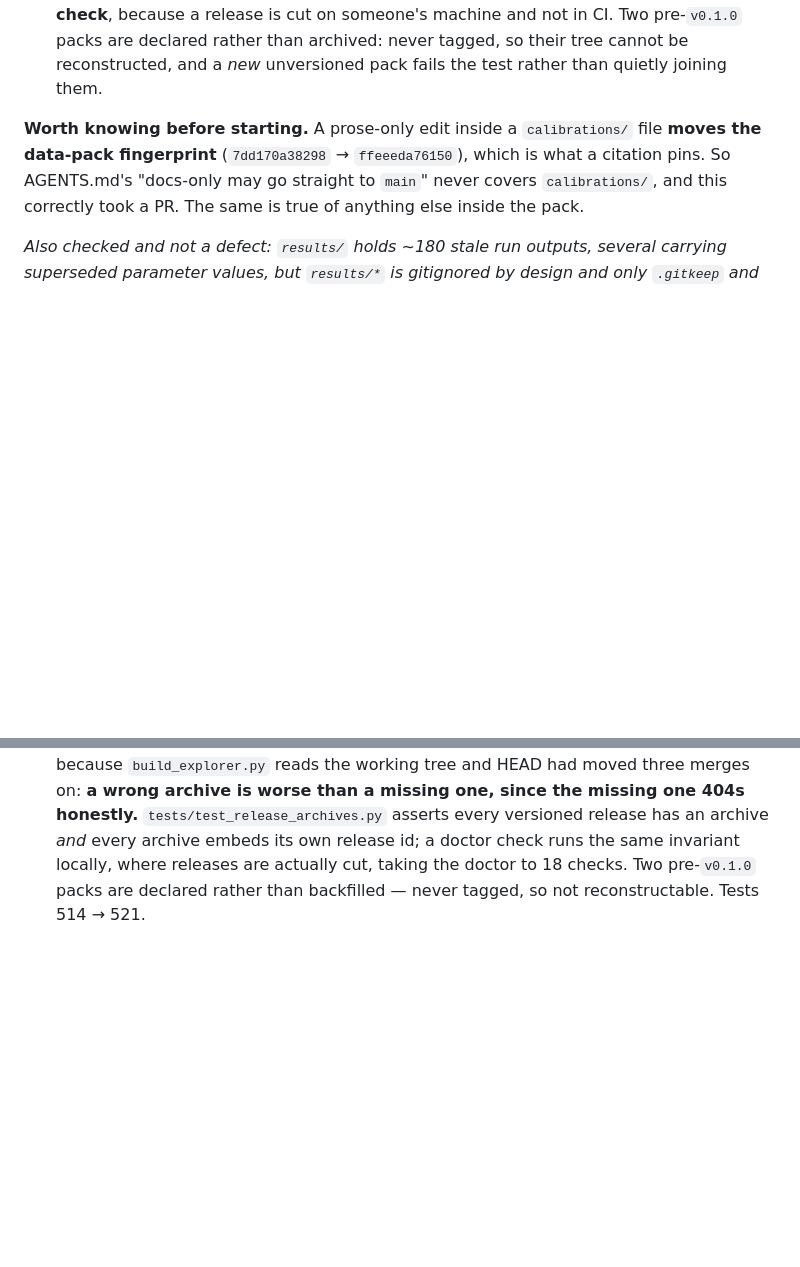
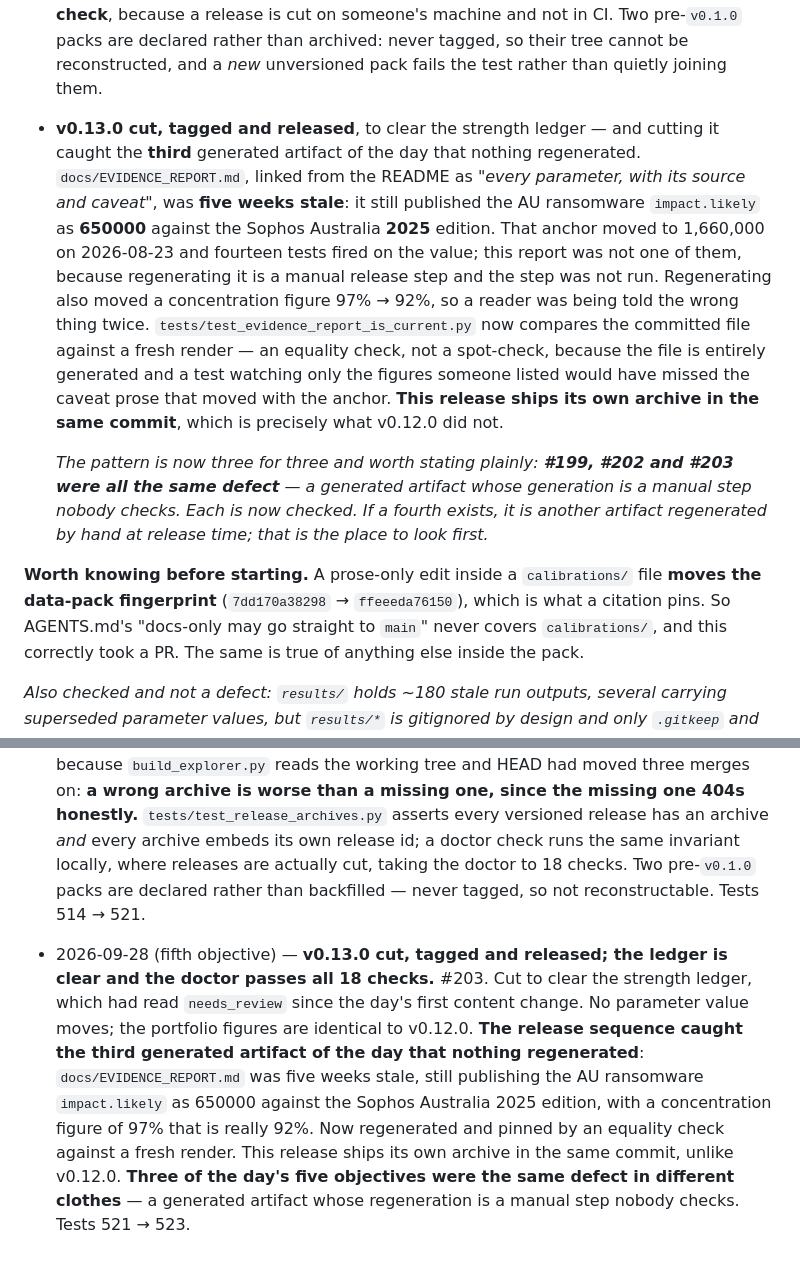
Before and after one commit to raviaxo/RiskShard, a Markdown page: docs/internal/NEXT_STEPS.md, 2 parts joined by grey strips. GitHub-like rendering; blank space fills up the shorter version.

Commit message:
Close the 2026-09-28 session: five objectives, v0.13.0 released, doctor fully green
Restart point to `d0513a6`, 523 tests, all 18 doctor checks passing for the first time this
session -- the strength ledger is caught up at 2026.09.28 because cutting the release is what
clears it.

Records the finding the release sequence produced, which is the more useful half: three of the
day's five objectives were the same defect wearing different clothes -- a generated artifact
whose regeneration is a manual step nobody checks. The calibration summary, the release archive
and the evidence report. Each is now checked, and the note says where to look if a fourth
exists: another artifact regenerated by hand at release time.

Signed-off-by: raviaxo <79762415+raviaxo@users.noreply.github.com>

```diff
--- a/docs/internal/NEXT_STEPS.md
+++ b/docs/internal/NEXT_STEPS.md
@@ -266,6 +269,24 @@ one thing left open.
   because a release is cut on someone's machine and not in CI. Two pre-`v0.1.0` packs are declared
   rather than archived: never tagged, so their tree cannot be reconstructed, and a *new* unversioned
   pack fails the test rather than quietly joining them.
+
+- **v0.13.0 cut, tagged and released**, to clear the strength ledger — and cutting it caught the
+  **third** generated artifact of the day that nothing regenerated. `docs/EVIDENCE_REPORT.md`,
+  linked from the README as *"every parameter, with its source and caveat"*, was **five weeks
+  stale**: it still published the AU ransomware `impact.likely` as **650000** against the Sophos
+  Australia **2025** edition. That anchor moved to 1,660,000 on 2026-08-23 and fourteen tests fired
+  on the value; this report was not one of them, because regenerating it is a manual release step
+  and the step was not run. Regenerating also moved a concentration figure 97% → 92%, so a reader
+  was being told the wrong thing twice. `tests/test_evidence_report_is_current.py` now compares the
+  committed file against a fresh render — an equality check, not a spot-check, because the file is
+  entirely generated and a test watching only the figures someone listed would have missed the
+  caveat prose that moved with the anchor. **This release ships its own archive in the same
+  commit**, which is precisely what v0.12.0 did not.
+
+  *The pattern is now three for three and worth stating plainly: **#199, #202 and #203 were all the
+  same defect** — a generated artifact whose generation is a manual step nobody checks. Each is now
+  checked. If a fourth exists, it is another artifact regenerated by hand at release time; that is
+  the place to look first.*
 
 **Worth knowing before starting.** A prose-only edit inside a `calibrations/` file **moves the
 data-pack fingerprint** (`7dd170a38298` → `ffeeeda76150`), which is what a citation pins. So
@@ -800,3 +821,14 @@ shards are now source-backed. This is the Sunday post.
   archive *and* every archive embeds its own release id; a doctor check runs the same invariant
   locally, where releases are actually cut, taking the doctor to 18 checks. Two pre-`v0.1.0` packs
   are declared rather than backfilled — never tagged, so not reconstructable. Tests 514 → 521.
+
+- 2026-09-28 (fifth objective) — **v0.13.0 cut, tagged and released; the ledger is clear and the
+  doctor passes all 18 checks.** #203. Cut to clear the strength ledger, which had read
+  `needs_review` since the day's first content change. No parameter value moves; the portfolio
+  figures are identical to v0.12.0. **The release sequence caught the third generated artifact of
+  the day that nothing regenerated**: `docs/EVIDENCE_REPORT.md` was five weeks stale, still
+  publishing the AU ransomware `impact.likely` as 650000 against the Sophos Australia 2025 edition,
+  with a concentration figure of 97% that is really 92%. Now regenerated and pinned by an equality
+  check against a fresh render. This release ships its own archive in the same commit, unlike
+  v0.12.0. **Three of the day's five objectives were the same defect in different clothes** — a
+  generated artifact whose regeneration is a manual step nobody checks. Tests 521 → 523.
```
Also changed, not shown: other parts of docs/internal/NEXT_STEPS.md (+10 -7 lines).
